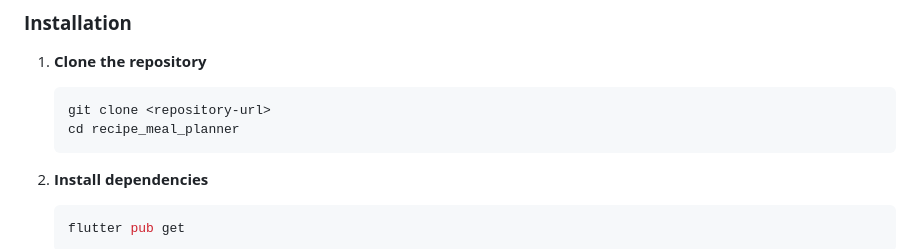
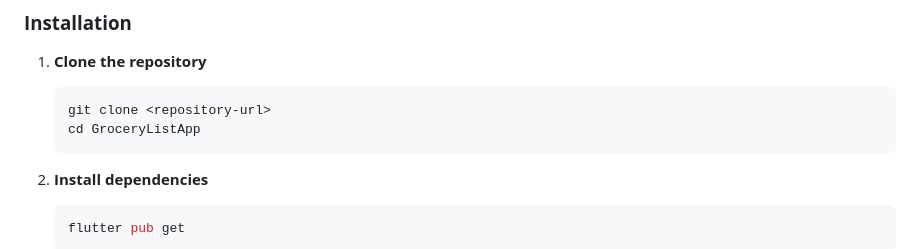
Before and after one commit to CarinneTzur/GroceryListApp, a Markdown page: README.md, the part around the change. Rendered like a GitHub page.

Commit message:
Update directory name in README instructions

````diff
--- a/README.md
+++ b/README.md
@@ -104,7 +104,7 @@ lib/
 1. **Clone the repository**
    ```bash
    git clone <repository-url>
-   cd recipe_meal_planner
+   cd GroceryListApp
    ```
 
 2. **Install dependencies**
````
